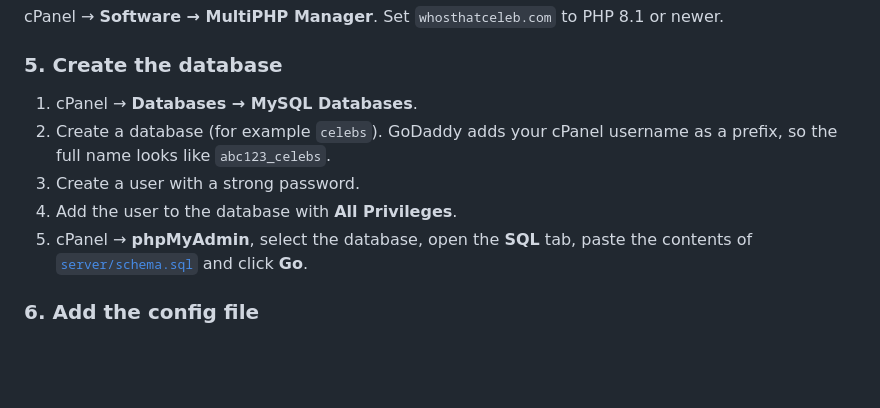
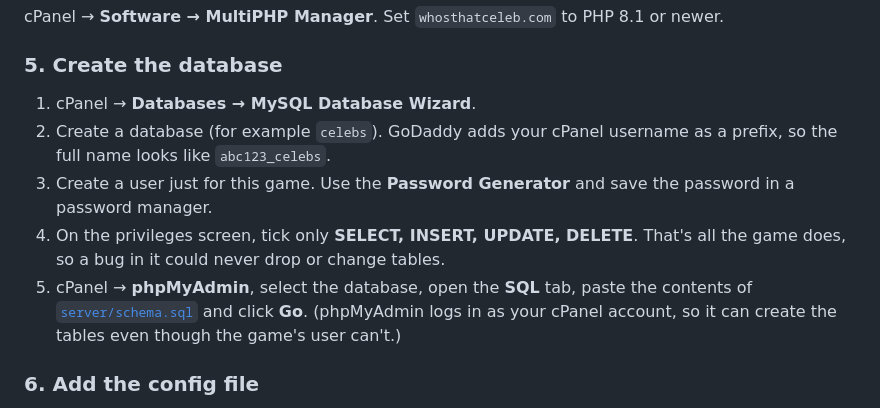
Before and after one commit to gabrielfolk/celebrity-naming-game, a Markdown page: DEPLOY.md, the part around the change. Drawn GitHub-style; blank space fills up the shorter version.

Commit message:
Recommend least-privilege database user in DEPLOY.md
Co-Authored-By: Claude Opus 5.5 <noreply@anthropic.com>

```diff
--- a/DEPLOY.md
+++ b/DEPLOY.md
@@ -31,13 +31,16 @@ cPanel → **Software → MultiPHP Manager**. Set `whosthatceleb.com` to PHP 8.1
 
 ### 5. Create the database
 
-1. cPanel → **Databases → MySQL Databases**.
+1. cPanel → **Databases → MySQL Database Wizard**.
 2. Create a database (for example `celebs`). GoDaddy adds your cPanel username as a prefix,
    so the full name looks like `abc123_celebs`.
-3. Create a user with a strong password.
-4. Add the user to the database with **All Privileges**.
+3. Create a user just for this game. Use the **Password Generator** and save the password in
+   a password manager.
+4. On the privileges screen, tick only **SELECT, INSERT, UPDATE, DELETE**. That's all the
+   game does, so a bug in it could never drop or change tables.
 5. cPanel → **phpMyAdmin**, select the database, open the **SQL** tab, paste the contents of
-   [`server/schema.sql`](server/schema.sql) and click **Go**.
+   [`server/schema.sql`](server/schema.sql) and click **Go**. (phpMyAdmin logs in as your
+   cPanel account, so it can create the tables even though the game's user can't.)
 
 ### 6. Add the config file
 
```
